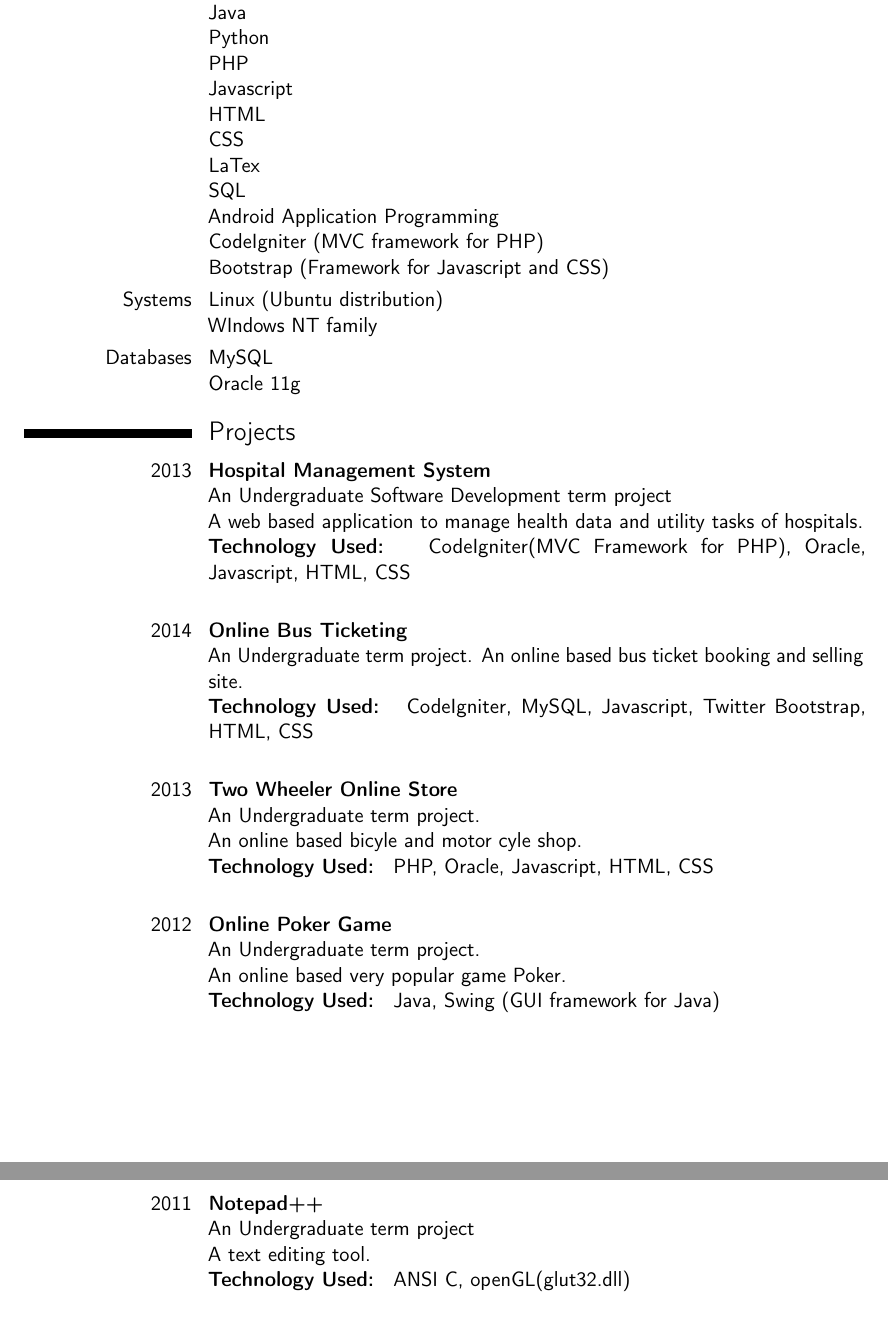
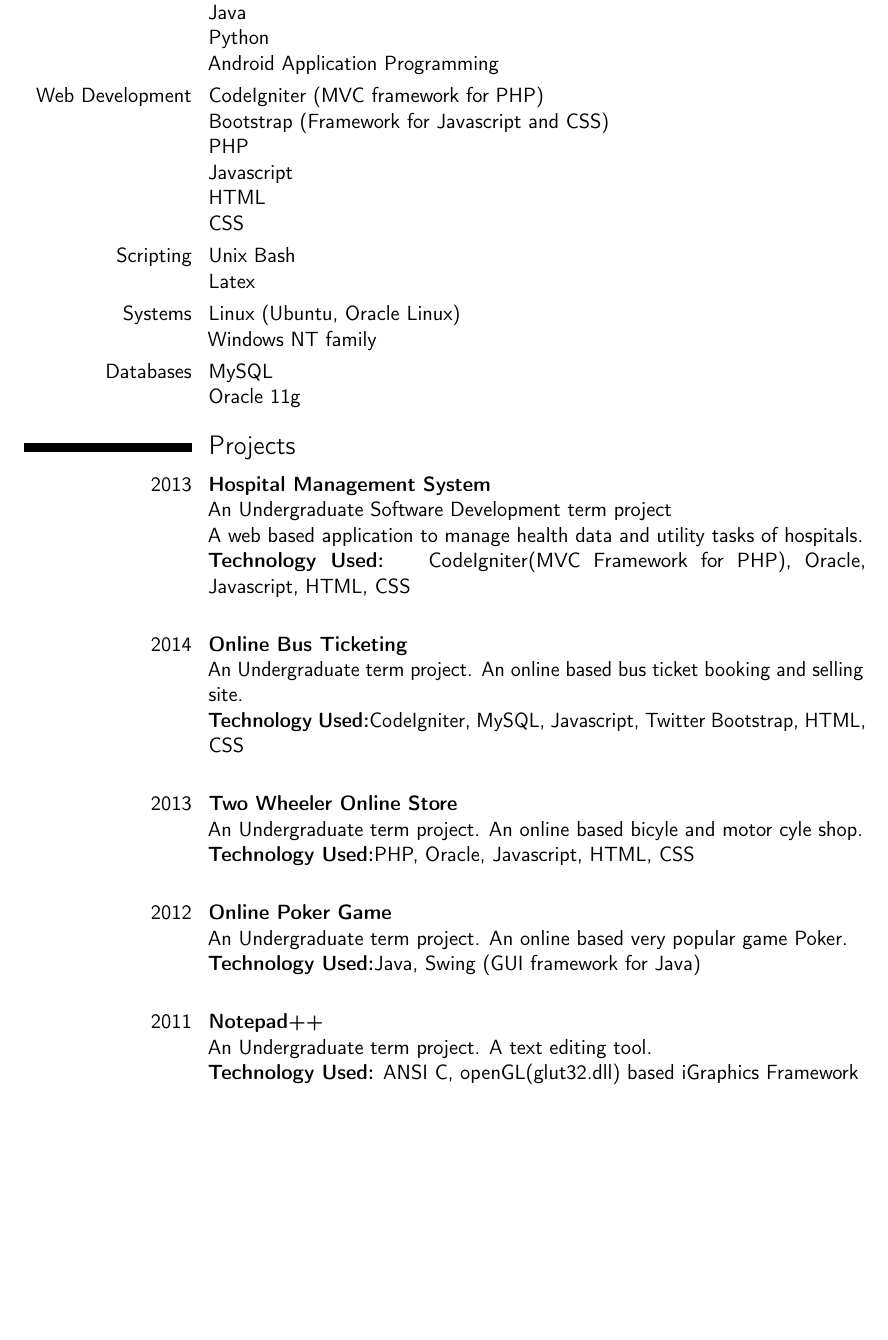
Before and after one commit to mujahid1005011/My_CV, a LaTeX CV (Mujahid.tex): two parts of pages 2 and 3 of 3 before the commit and part of page 2 of 3 after it, the two joined at a grey line, cut so that both start at the same text, the shorter picture padded with empty space. Compiled offline with pdfLaTeX.

Commit message:
Updated to July 12, 2016 - All cv section revised

```diff
--- a/Mujahid.tex
+++ b/Mujahid.tex
@@ -29,7 +29,7 @@
 %\email{john@smith.com}
 %\homepage{staff.org.edu/~jsmith}{staff.org.edu/$\sim$jsmith} % The first argument is the url for the clickable link, the second argument is the url displayed in the template - this allows special characters to be displayed such as the tilde in this example
 %\extrainfo{additional information}
-\photo[80pt][1pt]{picture.JPG} % The first bracket is the picture height, the second is the thickness of the frame around the picture (0pt for no frame)
+\photo[80pt][1pt]{picture.jpg} % The first bracket is the picture height, the second is the thickness of the frame around the picture (0pt for no frame)
 
 
 %----------------------------------------------------------------------------------------
@@ -74,52 +74,86 @@ Tejgaon Govt. High School, Dhaka-1215. \newline GPA : 5.00 (\textbf{In scale of
 \break
 
 \section{Technical Skills}
-\cvitem{Programming}{C/C++ \newline Java \newline Python \newline PHP \newline Javascript \newline HTML \newline CSS
-\newline LaTex \newline SQL \newline Android Application Programming \newline CodeIgniter (MVC framework for PHP)
-\newline Bootstrap (Framework for Javascript and CSS)
+\cvitem{Programming}
+{
+C/C++
+\newline Java
+\newline Python
+\newline Android Application Programming
 %\newline
  %Play(MVC framework for Java)
 %\newline Qt framework with C++
 }
 %\cvitem{CMS}{Wordpress \newline Joomla  \newline Magento}
-\cvitem{Systems}{Linux (Ubuntu distribution) \newline WIndows NT family}
-\cvitem{Databases}{MySQL \newline Oracle 11g}
-
+\cvitem{Web Development}
+{
+CodeIgniter (MVC framework for PHP)
+\newline Bootstrap (Framework for Javascript and CSS)
+\newline PHP
+\newline Javascript
+\newline HTML
+\newline CSS
+}
+\cvitem{Scripting}
+{
+Unix Bash
+\newline Latex
+}
+\cvitem{Systems}
+{
+Linux (Ubuntu, Oracle Linux)
+\newline Windows NT family
+}
+\cvitem{Databases}
+{
+MySQL
+\newline Oracle 11g
+}
 
 
 \section{Projects}
-\cvitem{2013}{\textbf{Hospital Management System}\newline
+\cvitem{2013}
+{
+\textbf{Hospital Management System}
+\newline
 An Undergraduate Software Development term project \newline
 A web based application to manage health data and utility tasks of hospitals.
 \newline \textbf{Technology Used: } CodeIgniter(MVC Framework for PHP), Oracle, Javascript, HTML, CSS
 \newline}
 
-\cvitem{2014}{\textbf{Online Bus Ticketing} \newline
-An Undergraduate term project.
-An online based bus ticket booking and selling site.
+\cvitem{2014}{\textbf{Online Bus Ticketing}
 \newline
-\textbf{Technology Used: } CodeIgniter, MySQL, Javascript, Twitter Bootstrap, HTML, CSS
-\newline}
+An Undergraduate term project. An online based bus ticket booking and selling site.
+\newline
+\textbf{Technology Used:}CodeIgniter, MySQL, Javascript, Twitter Bootstrap, HTML, CSS
+\newline
+}
 
-\cvitem{2013}{\textbf{Two Wheeler Online Store} \newline
-An Undergraduate term project.
-\newline An online based bicyle and motor cyle shop.
+\cvitem{2013}
+{
+\textbf{Two Wheeler Online Store}
 \newline
-\textbf{Technology Used: } PHP, Oracle, Javascript, HTML, CSS
-\newline}
+An Undergraduate term project. An online based bicyle and motor cyle shop.
+\newline \textbf{Technology Used:}PHP, Oracle, Javascript, HTML, CSS
+\newline
+}
 
-\cvitem{2012}{\textbf{Online Poker Game} \newline
-An Undergraduate term project.
-\newline An online based very popular game Poker.
+\cvitem{2012}
+{
+\textbf{Online Poker Game}
 \newline
-\textbf{Technology Used: } Java, Swing (GUI framework for Java)
-\newline}
+An Undergraduate term project. An online based very popular game Poker.
+\newline \textbf{Technology Used:}Java, Swing (GUI framework for Java)
+\newline
+}
 
-\cvitem{2011}{\textbf{Notepad++}\newline
-An Undergraduate term project \newline
-A text editing tool.\newline
-\textbf{Technology Used: } ANSI C, openGL(glut32.dll)
-\newline}
+\cvitem{2011}
+{
+\textbf{Notepad++}\newline
+An Undergraduate term project. A text editing tool.
+\newline \textbf{Technology Used:} ANSI C, openGL(glut32.dll) based iGraphics Framework
+\newline
+}
 
 
 
```
Also changed, not shown: Mujahid.tex (2 more changed lines).
